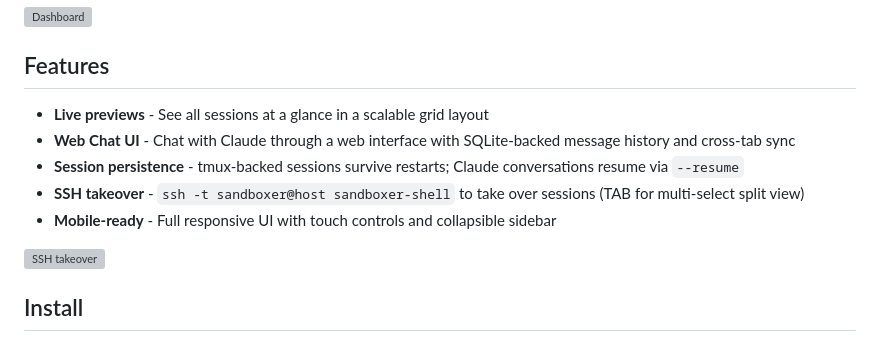
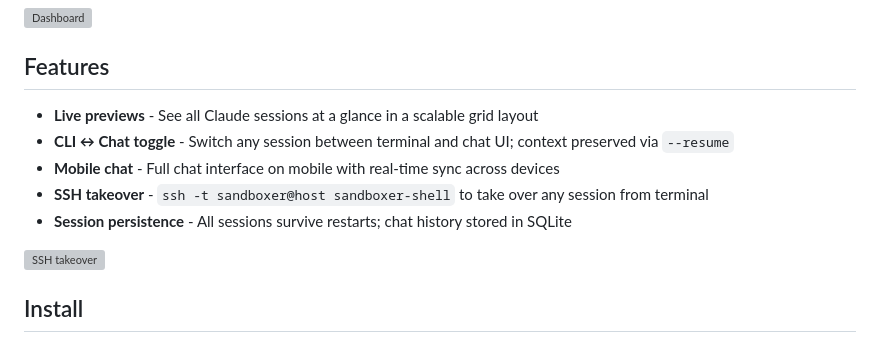
Before and after one commit to chriopter/sandboxer, a Markdown page: README.md, the part around the change. Rendered like a GitHub page; grey boxes are pictures that could not be loaded.

Commit message:
Update README features: CLI/Chat toggle, mobile chat, persistence

```diff
--- a/README.md
+++ b/README.md
@@ -11,11 +11,11 @@
 
 ## Features
 
-- **Live previews** - See all sessions at a glance in a scalable grid layout
-- **Web Chat UI** - Chat with Claude through a web interface with SQLite-backed message history and cross-tab sync
-- **Session persistence** - tmux-backed sessions survive restarts; Claude conversations resume via `--resume`
-- **SSH takeover** - `ssh -t sandboxer@host sandboxer-shell` to take over sessions (TAB for multi-select split view)
-- **Mobile-ready** - Full responsive UI with touch controls and collapsible sidebar
+- **Live previews** - See all Claude sessions at a glance in a scalable grid layout
+- **CLI ↔ Chat toggle** - Switch any session between terminal and chat UI; context preserved via `--resume`
+- **Mobile chat** - Full chat interface on mobile with real-time sync across devices
+- **SSH takeover** - `ssh -t sandboxer@host sandboxer-shell` to take over any session from terminal
+- **Session persistence** - All sessions survive restarts; chat history stored in SQLite
 
 <img width="500" alt="SSH takeover" src="https://github.com/user-attachments/assets/e748762f-077a-48ef-82de-fad7c351a863" />
 
```
